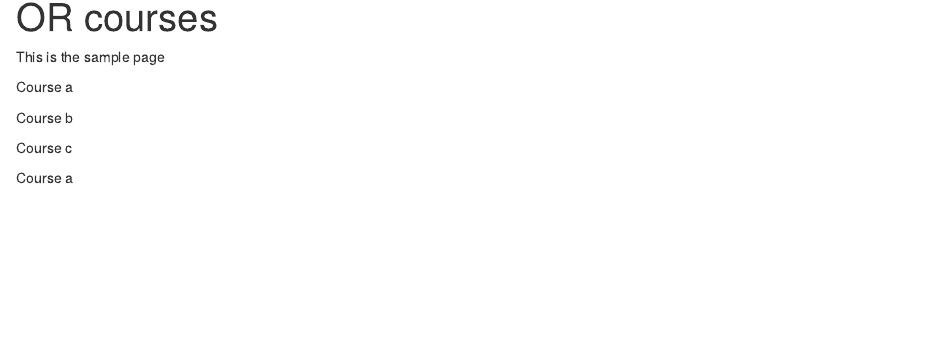
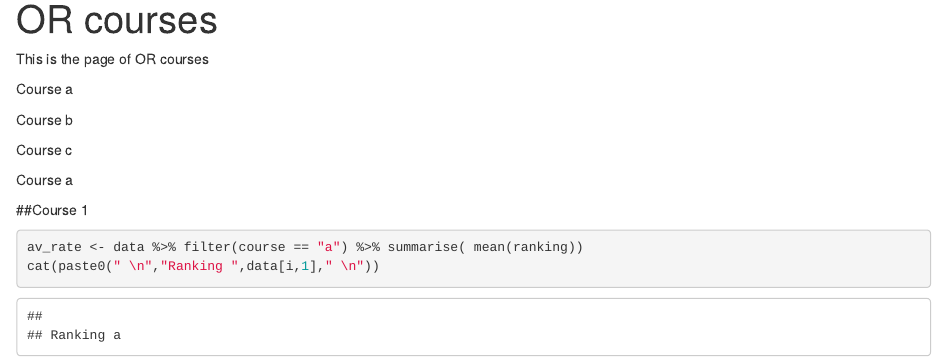
Before and after one commit to lara56/OR-courses, an R Markdown document (index.Rmd): the page in a window 1100 px wide, from 90 px down. Rendered offline with R 4.5, knitr and Pandoc, with nearby package versions; drawn as R Markdown's standard HTML page in place of the format the file asks for.

Commit message:
editing(not quite sure specifically but website works)

````diff
--- a/index.Rmd
+++ b/index.Rmd
@@ -2,7 +2,7 @@
 title: "OR courses"
 ---
 
-This is the sample page
+This is the page of OR courses
 ```{r, include = FALSE}
 
 library(dplyr)
@@ -11,8 +11,19 @@ data <- read_csv("example courses.csv")
 ```
 ```{r, results = 'asis', echo = FALSE}
 #cat(paste0("Course ",data[1,1]))
+
+
 for (i in 1:nrow(data)){
   cat(paste0(" \n","Course ",data[i,1]," \n"))
 }
+```
 
+
+```{r, results = 'asis', echo = FALSE}
 ```
+
+ ##Course 1
+```{r}
+av_rate <- data %>% filter(course == "a") %>% summarise( mean(ranking))
+cat(paste0(" \n","Ranking ",data[i,1]," \n"))
+```
````
Also changed, not shown: docs/_site.yml (deleted), 1 other file.
